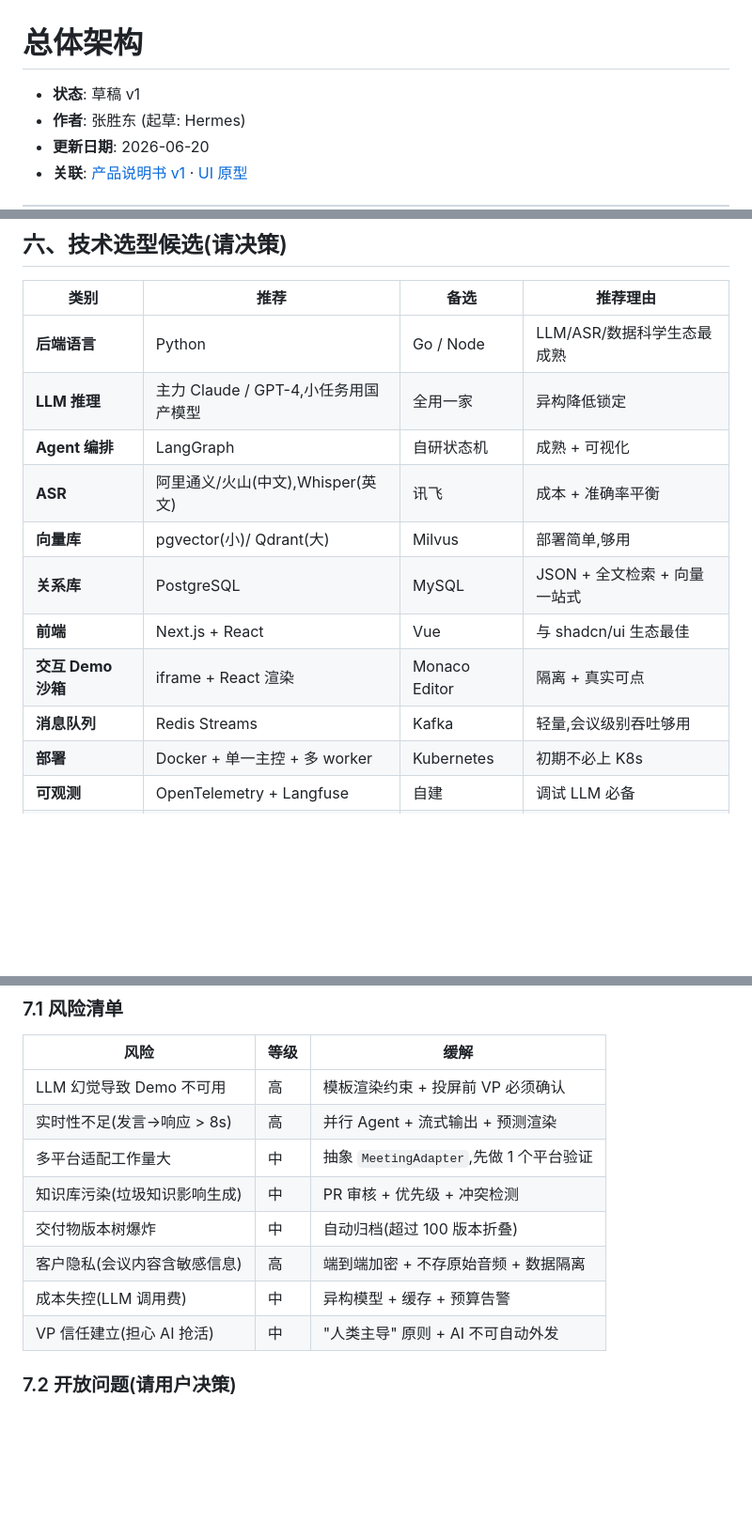
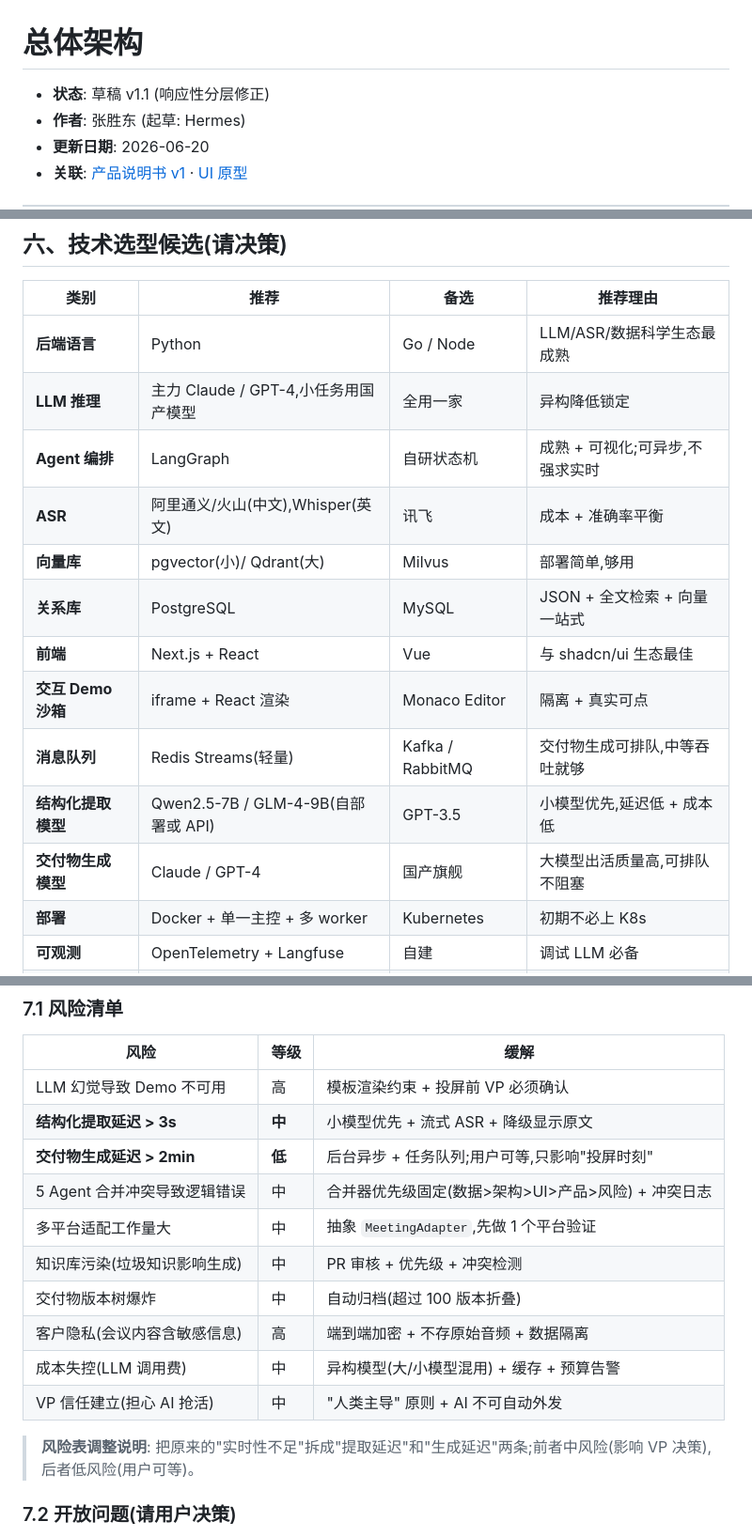
Before and after one commit to zhangsheng377/vpbuddy, a Markdown page: docs/design/总体架构.md, 3 parts joined by grey strips. Shown at 94% size. Rendered like a GitHub page; blank space fills up the shorter version.

```diff
--- a/docs/design/总体架构.md
+++ b/docs/design/总体架构.md
@@ -1,6 +1,6 @@
 # 总体架构
 
-- **状态**: 草稿 v1
+- **状态**: 草稿 v1.1 (响应性分层修正)
 - **作者**: 张胜东 (起草: Hermes)
 - **更新日期**: 2026-06-20
 - **关联**: [产品说明书 v1](../product-spec/VPBuddy_产品说明书.md) · [UI 原型](../../ui-mockups/)
@@ -364,13 +395,15 @@
 | --- | --- | --- | --- |
 | **后端语言** | Python | Go / Node | LLM/ASR/数据科学生态最成熟 |
 | **LLM 推理** | 主力 Claude / GPT-4,小任务用国产模型 | 全用一家 | 异构降低锁定 |
-| **Agent 编排** | LangGraph | 自研状态机 | 成熟 + 可视化 |
+| **Agent 编排** | LangGraph | 自研状态机 | 成熟 + 可视化;可异步,不强求实时 |
 | **ASR** | 阿里通义/火山(中文),Whisper(英文) | 讯飞 | 成本 + 准确率平衡 |
 | **向量库** | pgvector(小)/ Qdrant(大) | Milvus | 部署简单,够用 |
 | **关系库** | PostgreSQL | MySQL | JSON + 全文检索 + 向量一站式 |
 | **前端** | Next.js + React | Vue | 与 shadcn/ui 生态最佳 |
 | **交互 Demo 沙箱** | iframe + React 渲染 | Monaco Editor | 隔离 + 真实可点 |
-| **消息队列** | Redis Streams | Kafka | 轻量,会议级别吞吐够用 |
+| **消息队列** | Redis Streams(轻量) | Kafka / RabbitMQ | 交付物生成可排队,中等吞吐就够 |
+| **结构化提取模型** | Qwen2.5-7B / GLM-4-9B(自部署或 API) | GPT-3.5 | 小模型优先,延迟低 + 成本低 |
+| **交付物生成模型** | Claude / GPT-4 | 国产旗舰 | 大模型出活质量高,可排队不阻塞 |
 | **部署** | Docker + 单一主控 + 多 worker | Kubernetes | 初期不必上 K8s |
 | **可观测** | OpenTelemetry + Langfuse | 自建 | 调试 LLM 必备 |
 | **存储** | NFS / S3 兼容对象存储 | - | Demo 文件大,对象存储更合适 |
@@ -387,13 +420,17 @@
 | 风险 | 等级 | 缓解 |
 | --- | --- | --- |
 | LLM 幻觉导致 Demo 不可用 | 高 | 模板渲染约束 + 投屏前 VP 必须确认 |
-| 实时性不足(发言→响应 > 8s) | 高 | 并行 Agent + 流式输出 + 预测渲染 |
+| **结构化提取延迟 > 3s** | **中** | 小模型优先 + 流式 ASR + 降级显示原文 |
+| **交付物生成延迟 > 2min** | **低** | 后台异步 + 任务队列;用户可等,只影响"投屏时刻" |
+| 5 Agent 合并冲突导致逻辑错误 | 中 | 合并器优先级固定(数据>架构>UI>产品>风险) + 冲突日志 |
 | 多平台适配工作量大 | 中 | 抽象 `MeetingAdapter`,先做 1 个平台验证 |
 | 知识库污染(垃圾知识影响生成) | 中 | PR 审核 + 优先级 + 冲突检测 |
 | 交付物版本树爆炸 | 中 | 自动归档(超过 100 版本折叠) |
 | 客户隐私(会议内容含敏感信息) | 高 | 端到端加密 + 不存原始音频 + 数据隔离 |
-| 成本失控(LLM 调用费) | 中 | 异构模型 + 缓存 + 预算告警 |
+| 成本失控(LLM 调用费) | 中 | 异构模型(大/小模型混用) + 缓存 + 预算告警 |
 | VP 信任建立(担心 AI 抢活) | 中 | "人类主导" 原则 + AI 不可自动外发 |
+
+> **风险表调整说明**: 把原来的"实时性不足"拆成"提取延迟"和"生成延迟"两条;前者中风险(影响 VP 决策),后者低风险(用户可等)。
 
 ### 7.2 开放问题(请用户决策)
 
```
Also changed, not shown: other parts of docs/design/总体架构.md (+56 -22 lines).
